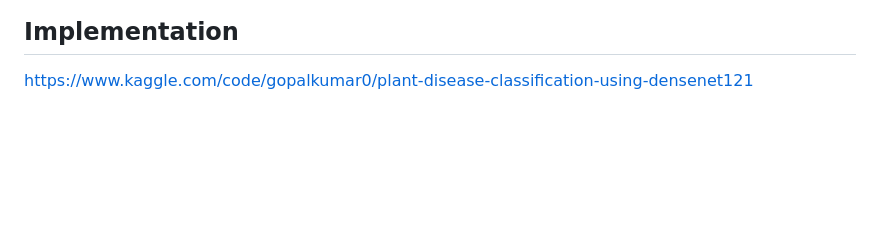
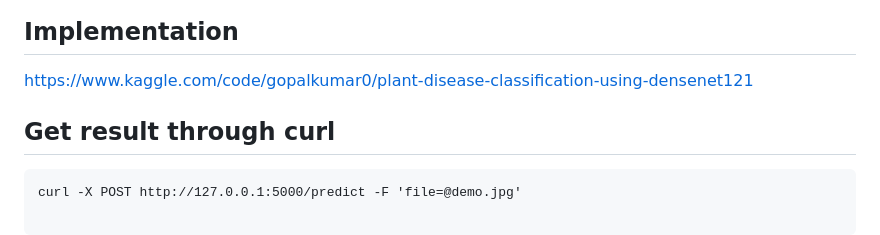
Before and after one commit to gopalkumr/Plant-Disease-Diagnosis-Flask, a Markdown page: README.md, the part around the change. GitHub-like rendering; blank space fills up the shorter version.

````diff
--- a/README.md
+++ b/README.md
@@ -28,3 +28,9 @@ https://www.kaggle.com/emmarex/plantdisease
 
 
 https://www.kaggle.com/code/gopalkumar0/plant-disease-classification-using-densenet121
+
+
+
+## Get result through curl
+```
+curl -X POST http://127.0.0.1:5000/predict -F 'file=@demo.jpg'
````
Also changed, not shown: uploads/demo.JPG (added), 2 other files.
